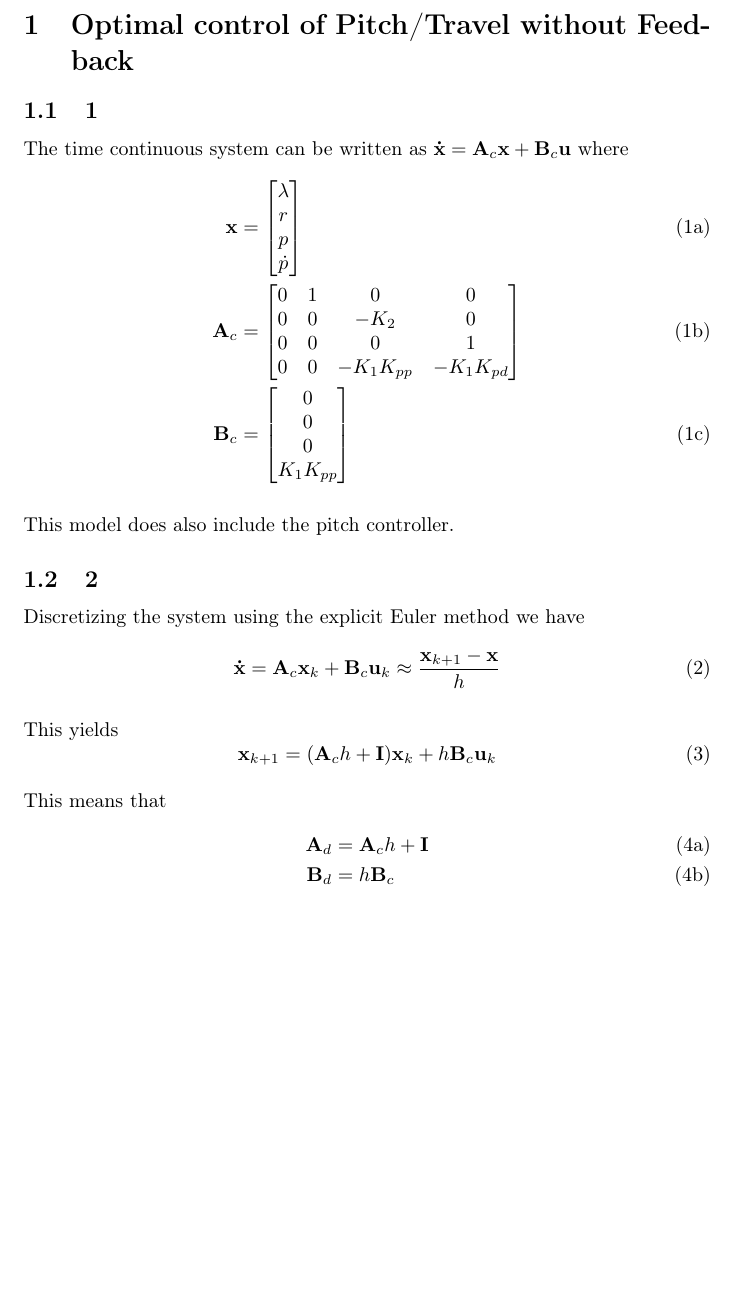
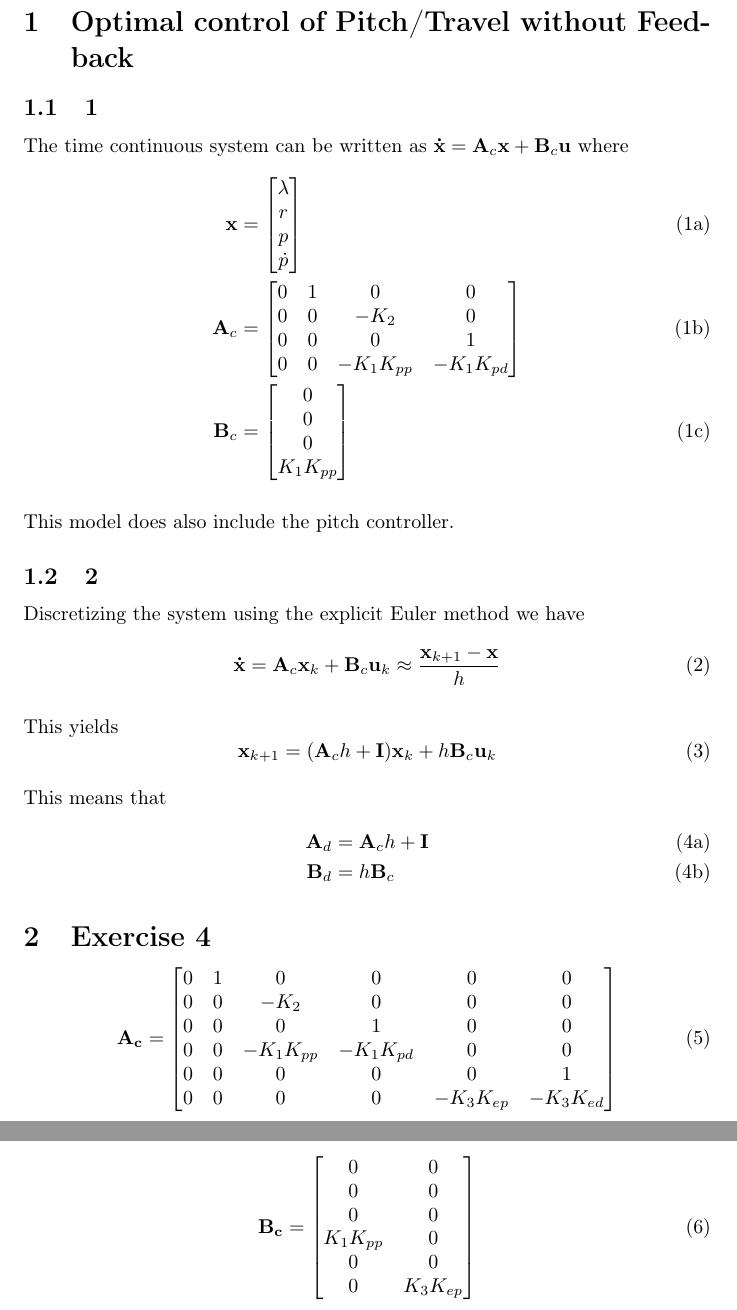
Before and after one commit to newtonseple/optreg-heli, a LaTeX document (report/main.tex, which reads report/exercise4.tex): part of page 2 of 2 before the commit and two parts of pages 2 and 3 of 3 after it, the two joined at a grey line, cut so that both start at the same text, the shorter picture padded with empty space. Compiled offline with pdfLaTeX.

Commit message:
Add some matrices

```diff
--- /dev/null
+++ b/report/exercise4.tex
@@ -0,0 +1,27 @@
+% !TEX root = main.tex
+
+\section{Exercise 4}
+
+
+\begin{equation}
+    \mathbf{A_c} = \begin{bmatrix}
+        0 & 1 & 0          & 0          & 0          & 0         \\
+        0 & 0 & -K_2       & 0          & 0          & 0         \\
+        0 & 0 & 0          & 1          & 0          & 0         \\
+        0 & 0 & -K_1K_{pp} & -K_1K_{pd} & 0          & 0         \\
+        0 & 0 & 0          & 0          & 0          & 1         \\
+        0 & 0 & 0          & 0          & -K_3K_{ep} & -K_3K_{ed}
+    \end{bmatrix}
+\end{equation}
+
+
+\begin{equation}
+    \mathbf{B_c} = \begin{bmatrix}
+        0         & 0        \\
+        0         & 0        \\
+        0         & 0        \\
+        K_1K_{pp} & 0        \\
+        0         & 0        \\
+        0         & K_3K_{ep}
+    \end{bmatrix}
+\end{equation}
```
Also changed, not shown: report/main.tex (+1 -0 lines).
